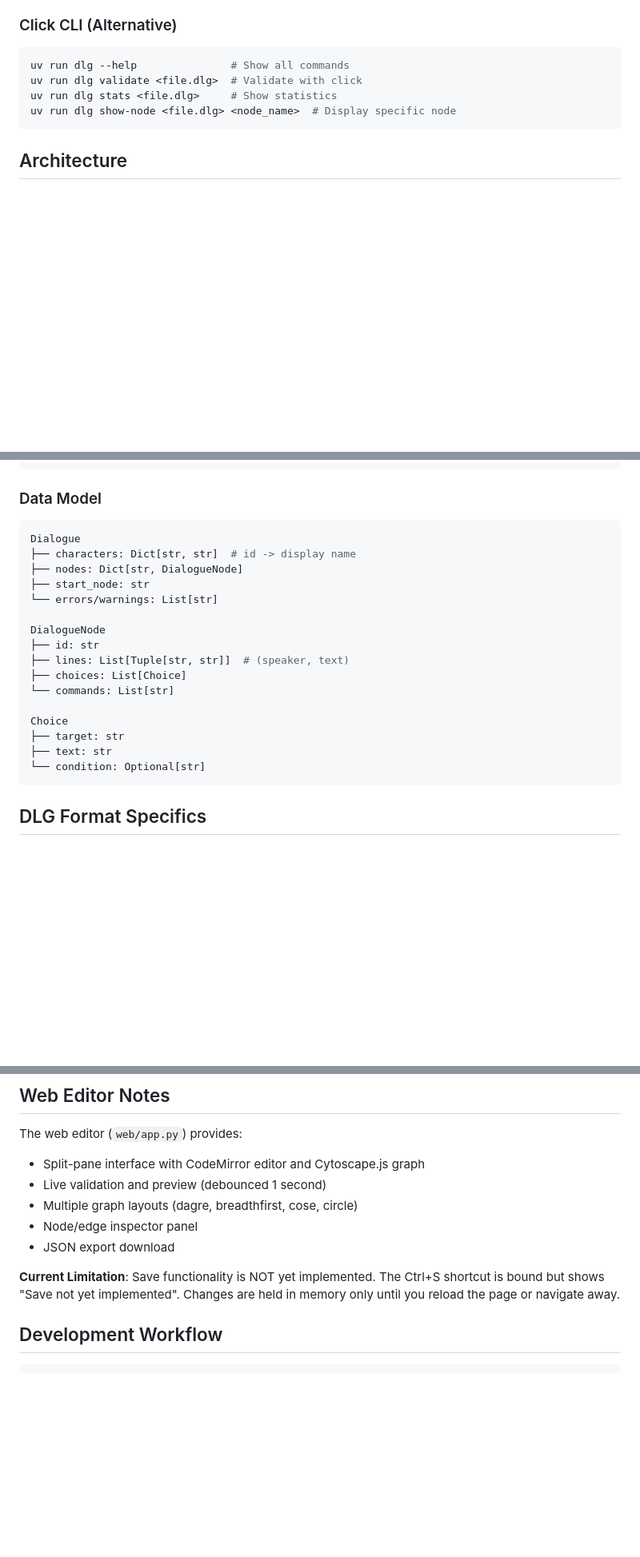
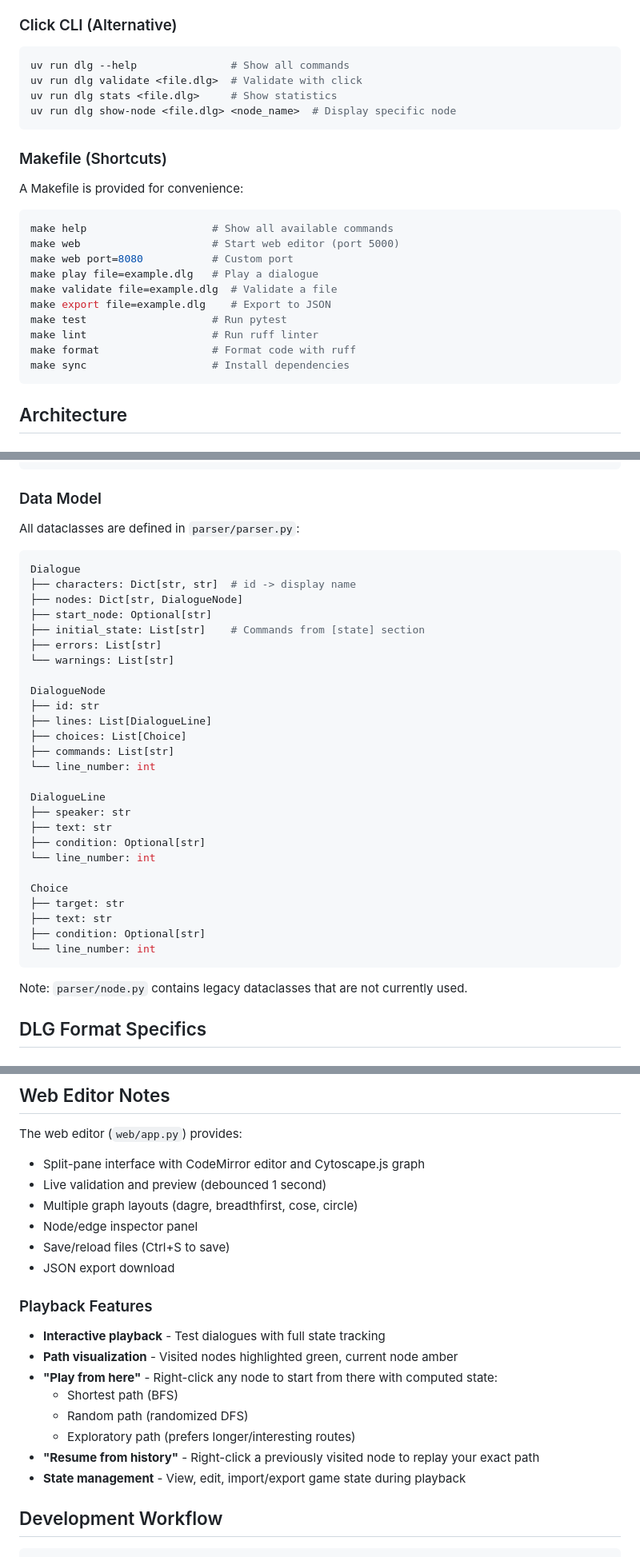
Before and after one commit to sndrummer/dialogue-forge, a Markdown page: CLAUDE.md, 3 parts joined by grey strips. Shown: that part at 80% size. Drawn GitHub-style; blank space fills up the shorter version.

Commit message:
Update README and CLAUDE.md documentation
README:
- Fix clone URL to correct repository

CLAUDE.md:
- Fix directory instruction (run from project root, not tools/dialogue)
- Add Makefile shortcuts section
- Update Data Model to match actual parser.py classes
- Add initial_state field, DialogueLine class
- Note that parser/node.py is legacy/unused
- Update Web Editor notes: save IS implemented now
- Add Playback Features section (path viz, play from here, resume)

````diff
--- a/CLAUDE.md
+++ b/CLAUDE.md
@@ -52,6 +52,21 @@ uv run dlg stats <file.dlg>     # Show statistics
 uv run dlg show-node <file.dlg> <node_name>  # Display specific node
 ```
 
+### Makefile (Shortcuts)
+A Makefile is provided for convenience:
+```bash
+make help                    # Show all available commands
+make web                     # Start web editor (port 5000)
+make web port=8080           # Custom port
+make play file=example.dlg   # Play a dialogue
+make validate file=example.dlg  # Validate a file
+make export file=example.dlg    # Export to JSON
+make test                    # Run pytest
+make lint                    # Run ruff linter
+make format                  # Format code with ruff
+make sync                    # Install dependencies
+```
+
 ## Architecture
 
 ### Package Structure
@@ -78,24 +93,38 @@ dialogue_forge/
 
 ### Data Model
 
+All dataclasses are defined in `parser/parser.py`:
+
 ```python
 Dialogue
 ├── characters: Dict[str, str]  # id -> display name
 ├── nodes: Dict[str, DialogueNode]
-├── start_node: str
-└── errors/warnings: List[str]
+├── start_node: Optional[str]
+├── initial_state: List[str]    # Commands from [state] section
+├── errors: List[str]
+└── warnings: List[str]
 
 DialogueNode
 ├── id: str
-├── lines: List[Tuple[str, str]]  # (speaker, text)
+├── lines: List[DialogueLine]
 ├── choices: List[Choice]
-└── commands: List[str]
+├── commands: List[str]
+└── line_number: int
+
+DialogueLine
+├── speaker: str
+├── text: str
+├── condition: Optional[str]
+└── line_number: int
 
 Choice
 ├── target: str
 ├── text: str
-└── condition: Optional[str]
+├── condition: Optional[str]
+└── line_number: int
 ```
+
+Note: `parser/node.py` contains legacy dataclasses that are not currently used.
 
 ## DLG Format Specifics
 
@@ -146,9 +175,18 @@ The web editor (`web/app.py`) provides:
 - Live validation and preview (debounced 1 second)
 - Multiple graph layouts (dagre, breadthfirst, cose, circle)
 - Node/edge inspector panel
+- Save/reload files (Ctrl+S to save)
 - JSON export download
 
-**Current Limitation**: Save functionality is NOT yet implemented. The Ctrl+S shortcut is bound but shows "Save not yet implemented". Changes are held in memory only until you reload the page or navigate away.
+### Playback Features
+- **Interactive playback** - Test dialogues with full state tracking
+- **Path visualization** - Visited nodes highlighted green, current node amber
+- **"Play from here"** - Right-click any node to start from there with computed state:
+  - Shortest path (BFS)
+  - Random path (randomized DFS)
+  - Exploratory path (prefers longer/interesting routes)
+- **"Resume from history"** - Right-click a previously visited node to replay your exact path
+- **State management** - View, edit, import/export game state during playback
 
 ## Development Workflow
 
````
Also changed, not shown: other parts of CLAUDE.md (+1 -1 lines), README.md (+1 -1 lines).
